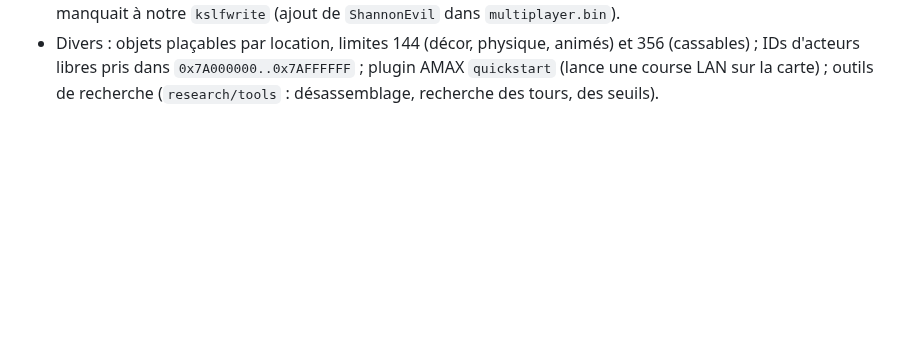
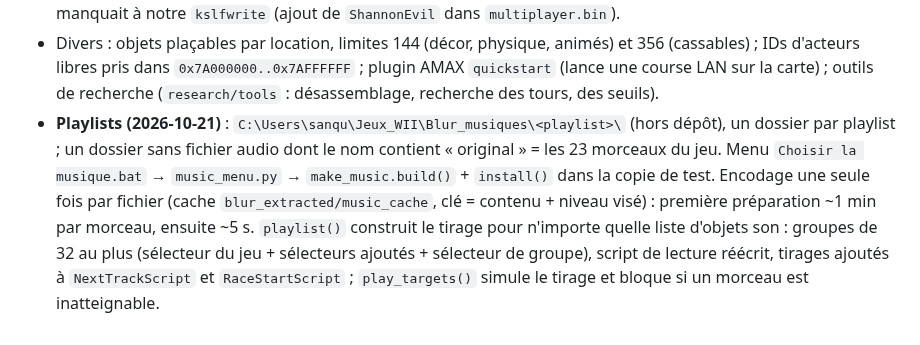
Before and after one commit to Ov3r-MAG1STR4L/blur-re, a Markdown page: docs/CONNAISSANCES.md, the part around the change. GitHub-like rendering; blank space fills up the shorter version.

Commit message:
Docs: music playlists
Co-Authored-By: Claude Opus 5.5 <noreply@anthropic.com>

```diff
--- a/docs/CONNAISSANCES.md
+++ b/docs/CONNAISSANCES.md
@@ -871,3 +871,10 @@ complet (route, collisions, tracé IA, objets, lumière, surfaces, partage `.blu
 - Divers : objets plaçables par location, limites 144 (décor, physique, animés) et 356 (cassables) ; IDs d'acteurs
   libres pris dans `0x7A000000..0x7AFFFFFF` ; plugin AMAX `quickstart` (lance une course LAN sur la carte) ; outils de
   recherche (`research/tools` : désassemblage, recherche des tours, des seuils).
+- **Playlists (2026-10-21)** : `C:\Users\sanqu\Jeux_WII\Blur_musiques\<playlist>\` (hors dépôt), un dossier par
+  playlist ; un dossier sans fichier audio dont le nom contient « original » = les 23 morceaux du jeu. Menu
+  `Choisir la musique.bat` → `music_menu.py` → `make_music.build()` + `install()` dans la copie de test. Encodage une
+  seule fois par fichier (cache `blur_extracted/music_cache`, clé = contenu + niveau visé) : première préparation
+  ~1 min par morceau, ensuite ~5 s. `playlist()` construit le tirage pour n'importe quelle liste d'objets son : groupes de
+  32 au plus (sélecteur du jeu + sélecteurs ajoutés + sélecteur de groupe), script de lecture réécrit, tirages ajoutés à
+  `NextTrackScript` et `RaceStartScript` ; `play_targets()` simule le tirage et bloque si un morceau est inatteignable.
```
